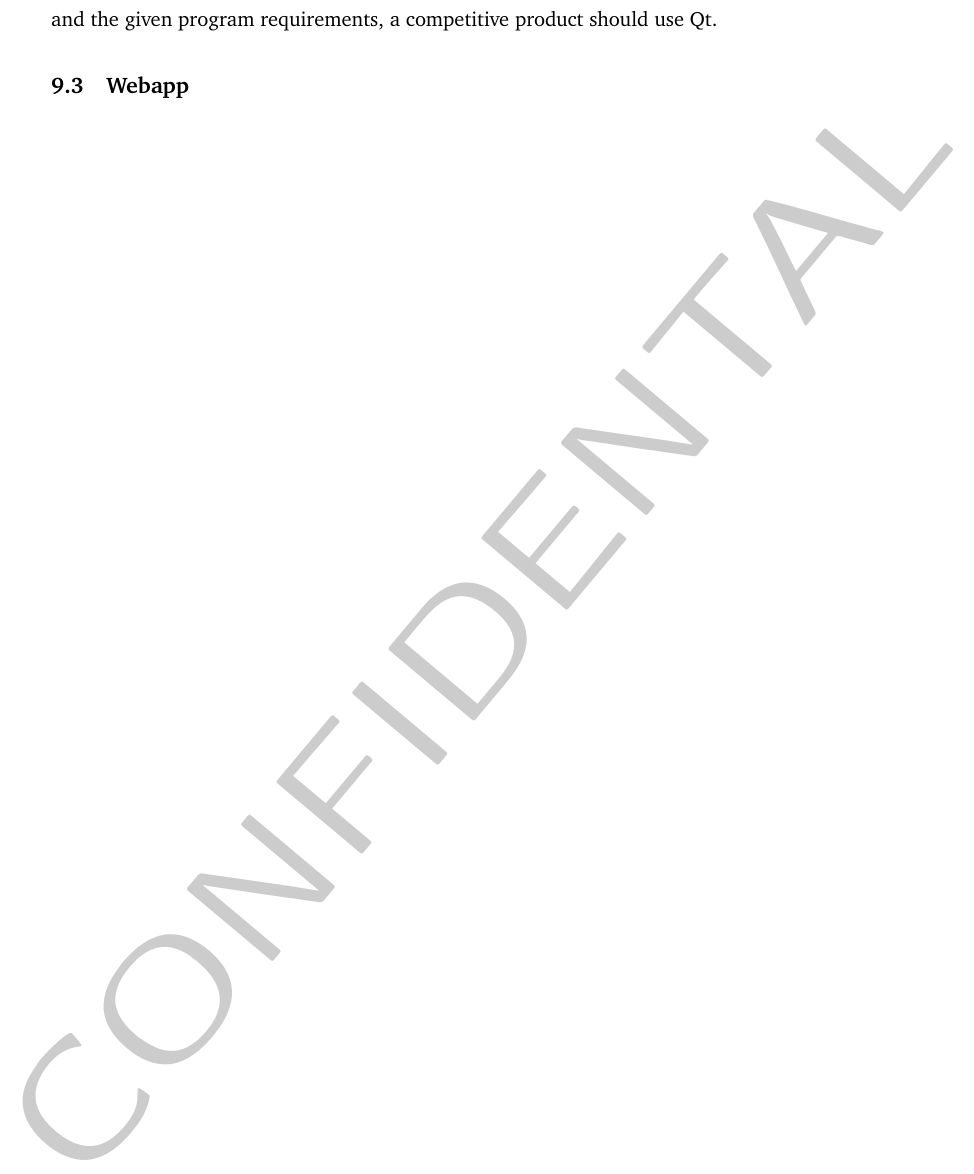
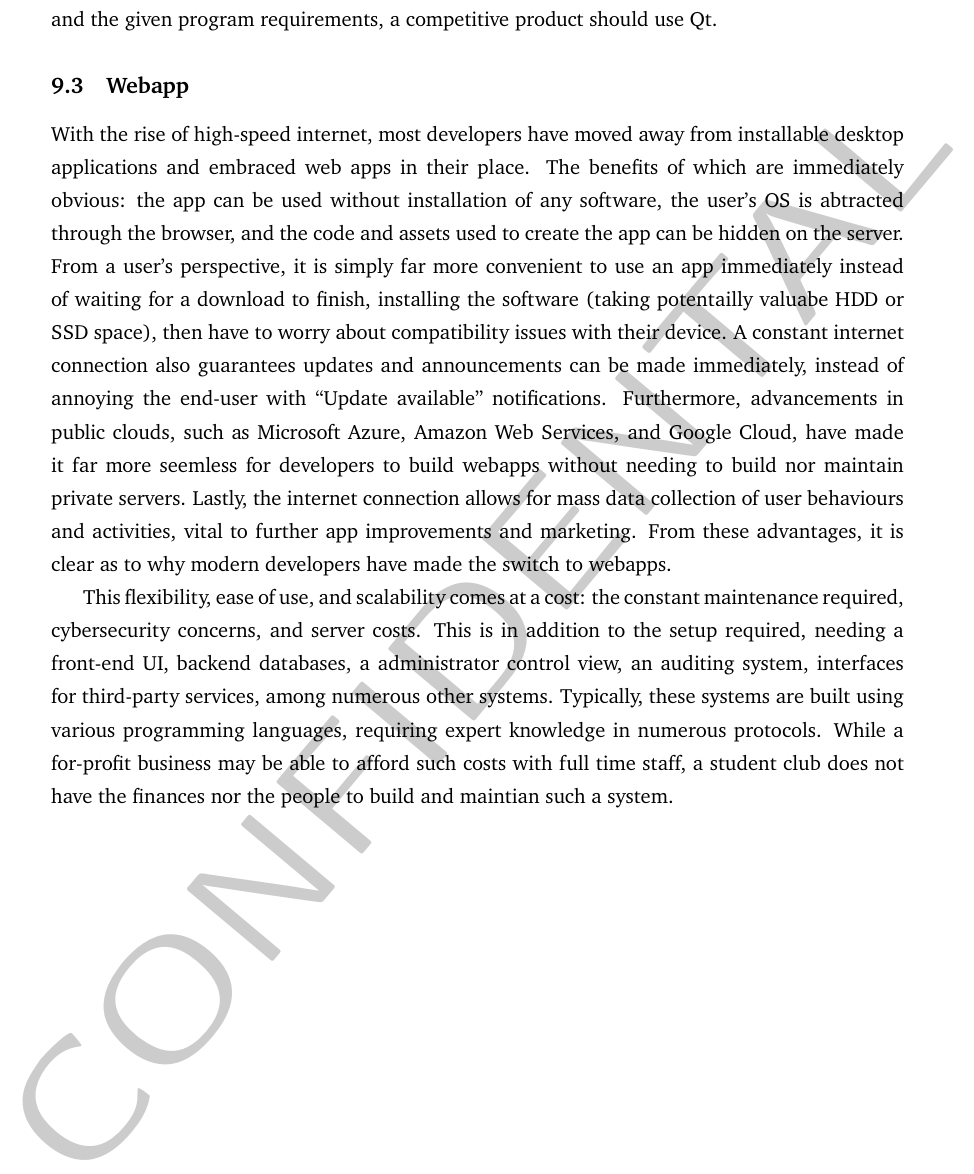
Before and after one commit to rehaabsyed/CertificateAutomater, a LaTeX document (docs/kickstart/kickstart.tex): part of page 31 of 33, cut so that both start at the same text. Compiled offline with pdfLaTeX.

Commit message:
Wrote Webapp subsection

```diff
--- a/docs/kickstart/kickstart.tex
+++ b/docs/kickstart/kickstart.tex
@@ -642,7 +642,9 @@ These leaves the older GUI frameworks, of which only Qt and wxWdigets have remai
 
 \subsection{Webapp}
 
+With the rise of high-speed internet, most developers have moved away from installable desktop applications and embraced web apps in their place. The benefits of which are immediately obvious: the app can be used without installation of any software, the user's OS is abtracted through the browser, and the code and assets used to create the app can be hidden on the server. From a user's perspective, it is simply far more convenient to use an app immediately instead of waiting for a download to finish, installing the software (taking potentailly valuabe HDD or SSD space), then have to worry about compatibility issues with their device. A constant internet connection also guarantees updates and announcements can be made immediately, instead of annoying the end-user with ``Update available'' notifications. Furthermore, advancements in public clouds, such as Microsoft Azure, Amazon Web Services, and Google Cloud, have made it far more seemless for developers to build webapps without needing to build nor maintain private servers. Lastly, the internet connection allows for mass data collection of user behaviours and activities, vital to further app improvements and marketing. From these advantages, it is clear as to why modern developers have made the switch to webapps.
 
+This flexibility, ease of use, and scalability comes at a cost: the constant maintenance required, cybersecurity concerns, and server costs. This is in addition to the setup required, needing a front-end UI, backend databases, a administrator control view, an auditing system, interfaces for third-party services, among numerous other systems. Typically, these systems are built using various programming languages, requiring expert knowledge in numerous protocols. While a for-profit business may be able to afford such costs with full time staff, a student club does not have the finances nor the people to build and maintian such a system.
 
 \newpage
 
```
